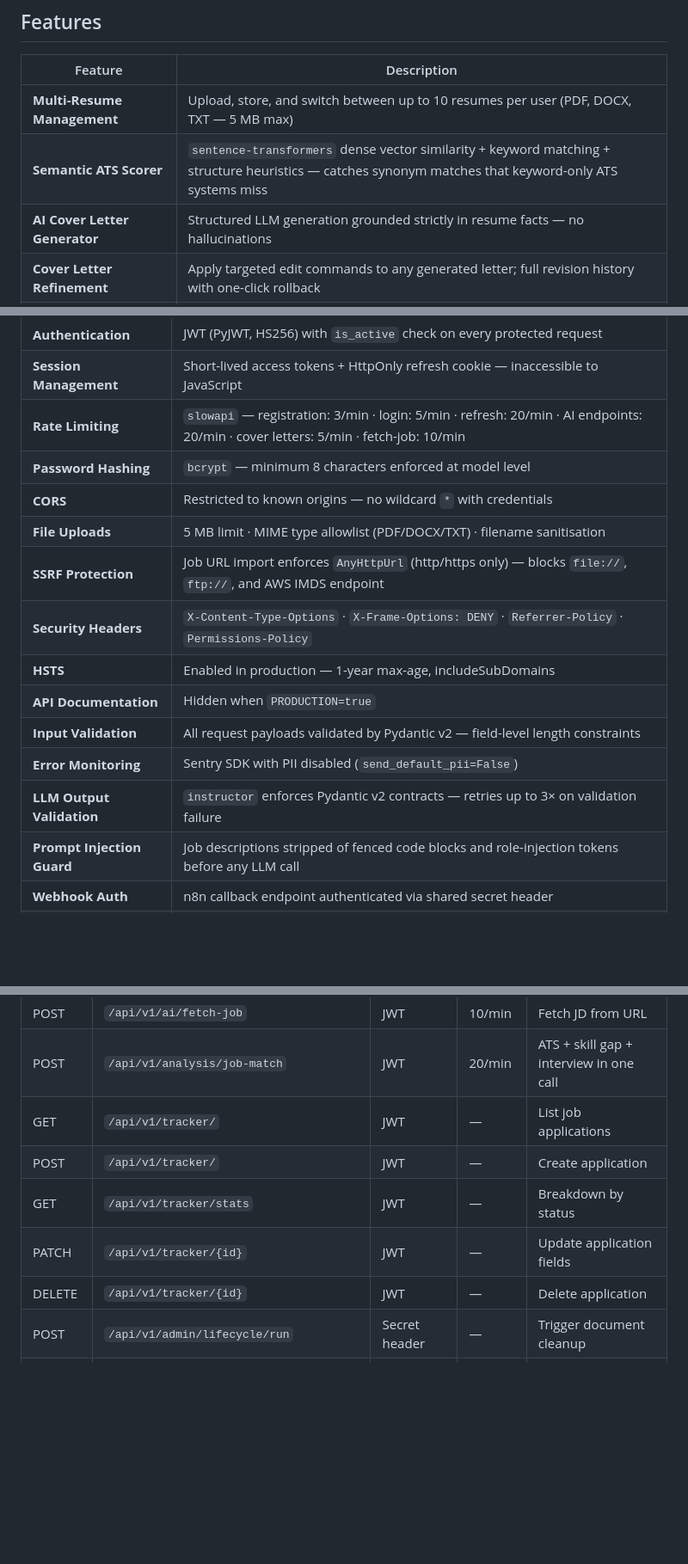
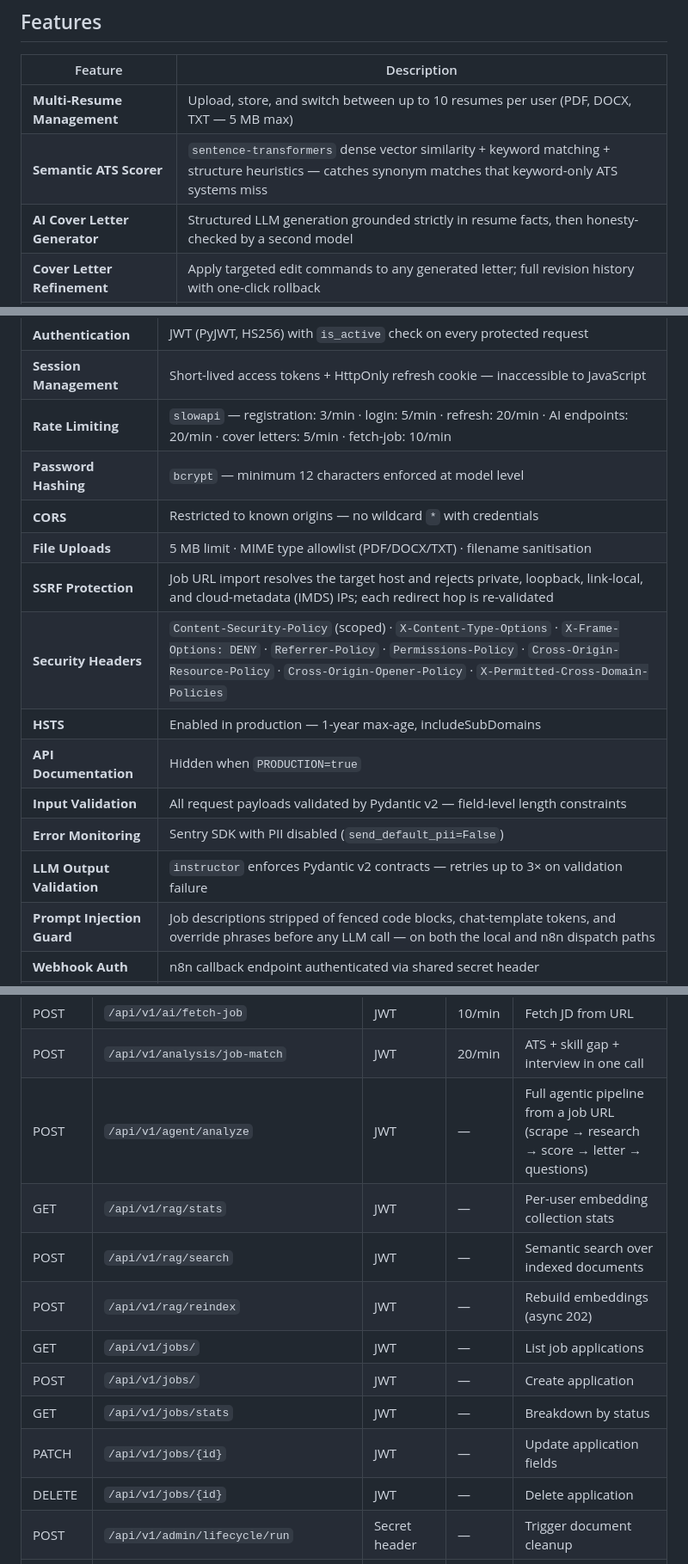
Before and after one commit to deeason7/ai-career-hub, a Markdown page: README.md, 3 parts joined by grey strips. Shown at 86% size. GitHub-like rendering; blank space fills up the shorter version.

Commit message:
docs: align README with the current API and security posture
Correct the route table (/tracker/ → /jobs/, add the agent + RAG endpoints), bump the documented password minimum to 12, replace the inaccurate AnyHttpUrl/IMDS SSRF claim with the real resolve-and-validate behavior, list the full security-header set including the scoped CSP, note the injection guard covers both dispatch paths, and add ChromaDB to the RAG stack. Drop the 'no hallucinations' overstatement.

```diff
--- a/README.md
+++ b/README.md
@@ -25,7 +25,7 @@ Upload your resume, score it against job descriptions, generate honest cover let
 |---|---|
 | **Multi-Resume Management** | Upload, store, and switch between up to 10 resumes per user (PDF, DOCX, TXT — 5 MB max) |
 | **Semantic ATS Scorer** | `sentence-transformers` dense vector similarity + keyword matching + structure heuristics — catches synonym matches that keyword-only ATS systems miss |
-| **AI Cover Letter Generator** | Structured LLM generation grounded strictly in resume facts — no hallucinations |
+| **AI Cover Letter Generator** | Structured LLM generation grounded strictly in resume facts, then honesty-checked by a second model |
 | **Cover Letter Refinement** | Apply targeted edit commands to any generated letter; full revision history with one-click rollback |
 | **AI-as-a-Judge QA** | Second LLM pass scores every cover letter for honesty (1–10) and tone (1–10) — auto-regenerates up to 2× if honesty score falls below threshold |
 | **Structured LLM Output** | All LLM responses return Pydantic v2-validated JSON via `instructor` — no regex parsing, deterministic contracts |
@@ -94,17 +94,17 @@ Upload your resume, score it against job descriptions, generate honest cover let
 | **Authentication** | JWT (PyJWT, HS256) with `is_active` check on every protected request |
 | **Session Management** | Short-lived access tokens + HttpOnly refresh cookie — inaccessible to JavaScript |
 | **Rate Limiting** | `slowapi` — registration: 3/min · login: 5/min · refresh: 20/min · AI endpoints: 20/min · cover letters: 5/min · fetch-job: 10/min |
-| **Password Hashing** | `bcrypt` — minimum 8 characters enforced at model level |
+| **Password Hashing** | `bcrypt` — minimum 12 characters enforced at model level |
 | **CORS** | Restricted to known origins — no wildcard `*` with credentials |
 | **File Uploads** | 5 MB limit · MIME type allowlist (PDF/DOCX/TXT) · filename sanitisation |
-| **SSRF Protection** | Job URL import enforces `AnyHttpUrl` (http/https only) — blocks `file://`, `ftp://`, and AWS IMDS endpoint |
-| **Security Headers** | `X-Content-Type-Options` · `X-Frame-Options: DENY` · `Referrer-Policy` · `Permissions-Policy` |
+| **SSRF Protection** | Job URL import resolves the target host and rejects private, loopback, link-local, and cloud-metadata (IMDS) IPs; each redirect hop is re-validated |
+| **Security Headers** | `Content-Security-Policy` (scoped) · `X-Content-Type-Options` · `X-Frame-Options: DENY` · `Referrer-Policy` · `Permissions-Policy` · `Cross-Origin-Resource-Policy` · `Cross-Origin-Opener-Policy` · `X-Permitted-Cross-Domain-Policies` |
 | **HSTS** | Enabled in production — 1-year max-age, includeSubDomains |
 | **API Documentation** | Hidden when `PRODUCTION=true` |
 | **Input Validation** | All request payloads validated by Pydantic v2 — field-level length constraints |
 | **Error Monitoring** | Sentry SDK with PII disabled (`send_default_pii=False`) |
 | **LLM Output Validation** | `instructor` enforces Pydantic v2 contracts — retries up to 3× on validation failure |
-| **Prompt Injection Guard** | Job descriptions stripped of fenced code blocks and role-injection tokens before any LLM call |
+| **Prompt Injection Guard** | Job descriptions stripped of fenced code blocks, chat-template tokens, and override phrases before any LLM call — on both the local and n8n dispatch paths |
 | **Webhook Auth** | n8n callback endpoint authenticated via shared secret header |
 | **IAM Least Privilege** | Custom scoped policies — no wildcards, no unused permissions |
 | **EC2 IMDS** | IMDSv2 required — instance metadata not accessible via SSRF |
@@ -168,11 +168,15 @@ Upload your resume, score it against job descriptions, generate honest cover let
 | POST | `/api/v1/ai/interview-questions` | JWT | 20/min | Generate interview questions |
 | POST | `/api/v1/ai/fetch-job` | JWT | 10/min | Fetch JD from URL |
 | POST | `/api/v1/analysis/job-match` | JWT | 20/min | ATS + skill gap + interview in one call |
-| GET | `/api/v1/tracker/` | JWT | — | List job applications |
-| POST | `/api/v1/tracker/` | JWT | — | Create application |
-| GET | `/api/v1/tracker/stats` | JWT | — | Breakdown by status |
-| PATCH | `/api/v1/tracker/{id}` | JWT | — | Update application fields |
-| DELETE | `/api/v1/tracker/{id}` | JWT | — | Delete application |
+| POST | `/api/v1/agent/analyze` | JWT | — | Full agentic pipeline from a job URL (scrape → research → score → letter → questions) |
+| GET | `/api/v1/rag/stats` | JWT | — | Per-user embedding collection stats |
+| POST | `/api/v1/rag/search` | JWT | — | Semantic search over indexed documents |
+| POST | `/api/v1/rag/reindex` | JWT | — | Rebuild embeddings (async 202) |
+| GET | `/api/v1/jobs/` | JWT | — | List job applications |
+| POST | `/api/v1/jobs/` | JWT | — | Create application |
+| GET | `/api/v1/jobs/stats` | JWT | — | Breakdown by status |
+| PATCH | `/api/v1/jobs/{id}` | JWT | — | Update application fields |
+| DELETE | `/api/v1/jobs/{id}` | JWT | — | Delete application |
 | POST | `/api/v1/admin/lifecycle/run` | Secret header | — | Trigger document cleanup |
 | PUT | `/api/v1/webhooks/n8n/cover-letters/{id}/callback` | Webhook secret | — | n8n result callback |
 | GET | `/health` | — | — | Liveness check |
```
Also changed, not shown: other parts of README.md (+1 -1 lines).
